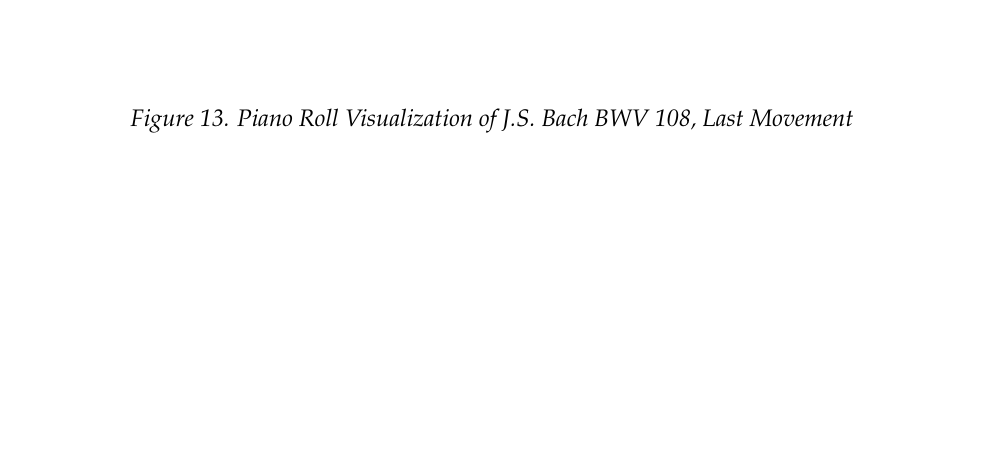
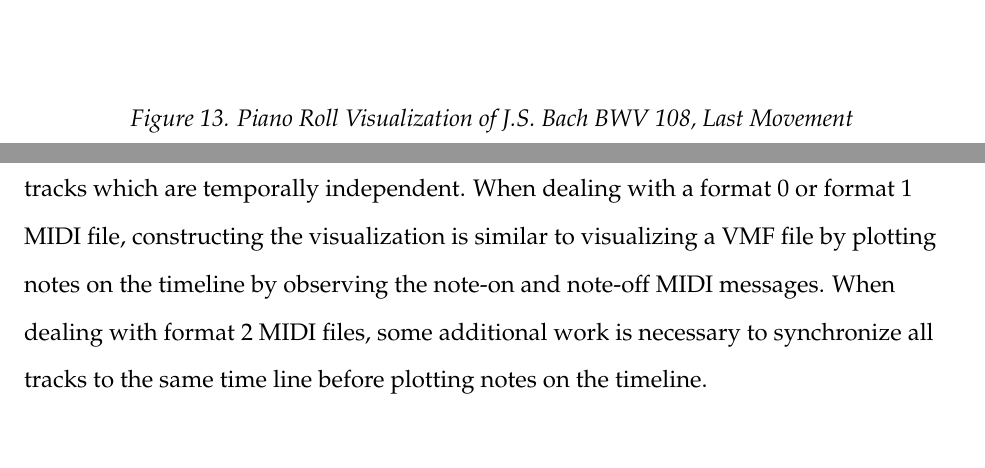
Before and after one commit to project-schumann/vmf-paper, a LaTeX document (vmf_main.tex, which reads examples.tex): part of page 21 of 23 before the commit and two parts of pages 21 and 22 of 23 after it, the two joined at a grey line, cut so that both start at the same text, the shorter picture padded with empty space. Compiled offline with pdfLaTeX.

Commit message:
visualization comparison to MIDI

```diff
--- a/examples.tex
+++ b/examples.tex
@@ -25,3 +25,5 @@ Once the two axes are properly prepared, the contents of the VMF body can be plo
     \label{fig:bwv108PianoRoll}
   \end{center}
 \end{figure}
+
+When creating a visualization directly from a MIDI file, the algorithm used depends on the type of MIDI file used. As described in ``Beyond MIDI'' \citep*{HeSe97}, there are three possible types of MIDI files; format 0, format 1, and format 2. Format 0 restricts data to a single track, format 1, allows multiple independent melodic tracks which are all synchronized to a single time line, and format 2 allows tracks which are temporally independent. When dealing with a format 0 or format 1 MIDI file, constructing the visualization is similar to visualizing a VMF file by plotting notes on the timeline by observing the note-on and note-off MIDI messages. When dealing with format 2 MIDI files, some additional work is necessary to synchronize all tracks to the same time line before plotting notes on the timeline.
```
